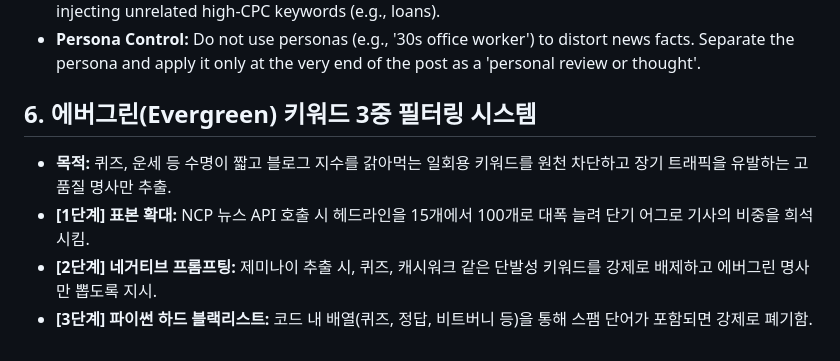
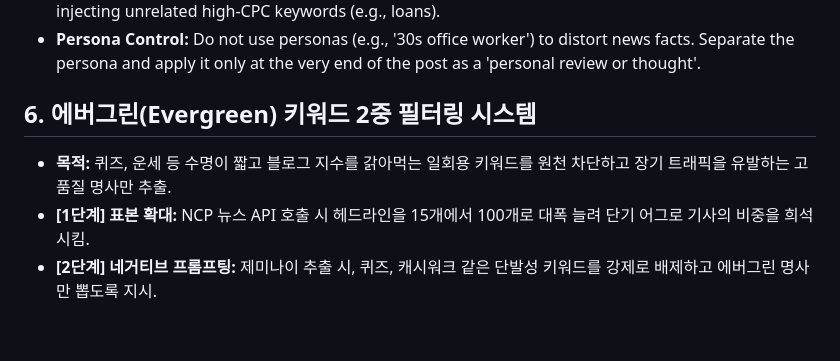
Before and after one commit to somsoo/cpa-factory-dashboard, a Markdown page: blueprints/naver_blueprint.md, the part around the change. Rendered like a GitHub page.

Commit message:
Arch: Refactor to 2-Tier Filtering (Remove hardcoded Python blacklist in favor of LLM negative prompting)

```diff
--- a/blueprints/naver_blueprint.md
+++ b/blueprints/naver_blueprint.md
@@ -24,8 +24,7 @@
 - **[Chapter 2] Latest Issue Fact-Check:** Inject (RAG) the scraped 'raw news article (Context)' into Gemini to summarize the latest trends and outlook based ONLY on news facts, without forcibly injecting unrelated high-CPC keywords (e.g., loans).
 - **Persona Control:** Do not use personas (e.g., '30s office worker') to distort news facts. Separate the persona and apply it only at the very end of the post as a 'personal review or thought'.
 
-## 6. 에버그린(Evergreen) 키워드 3중 필터링 시스템
+## 6. 에버그린(Evergreen) 키워드 2중 필터링 시스템
 - **목적:** 퀴즈, 운세 등 수명이 짧고 블로그 지수를 갉아먹는 일회용 키워드를 원천 차단하고 장기 트래픽을 유발하는 고품질 명사만 추출.
 - **[1단계] 표본 확대:** NCP 뉴스 API 호출 시 헤드라인을 15개에서 100개로 대폭 늘려 단기 어그로 기사의 비중을 희석시킴.
 - **[2단계] 네거티브 프롬프팅:** 제미나이 추출 시, 퀴즈, 캐시워크 같은 단발성 키워드를 강제로 배제하고 에버그린 명사만 뽑도록 지시.
-- **[3단계] 파이썬 하드 블랙리스트:** 코드 내 배열(퀴즈, 정답, 비트버니 등)을 통해 스팸 단어가 포함되면 강제로 폐기함.
```
